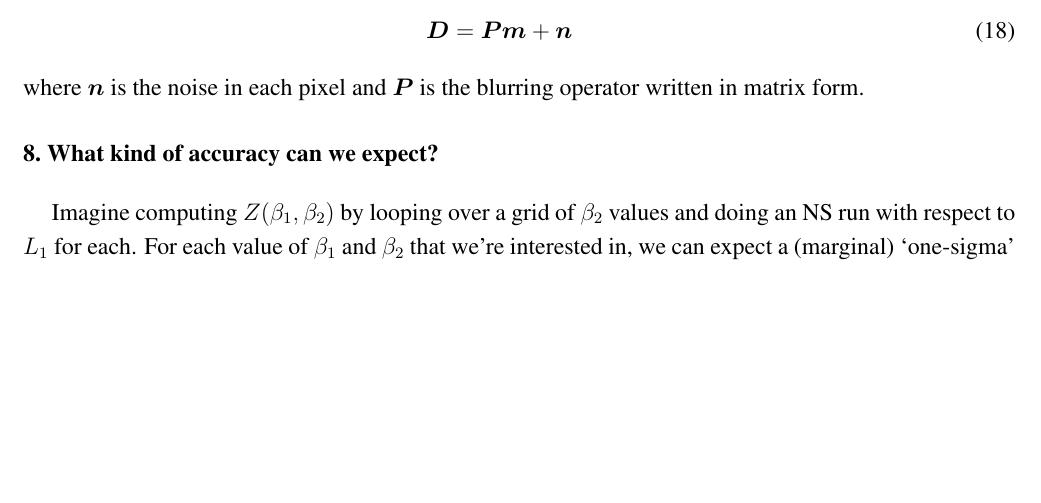
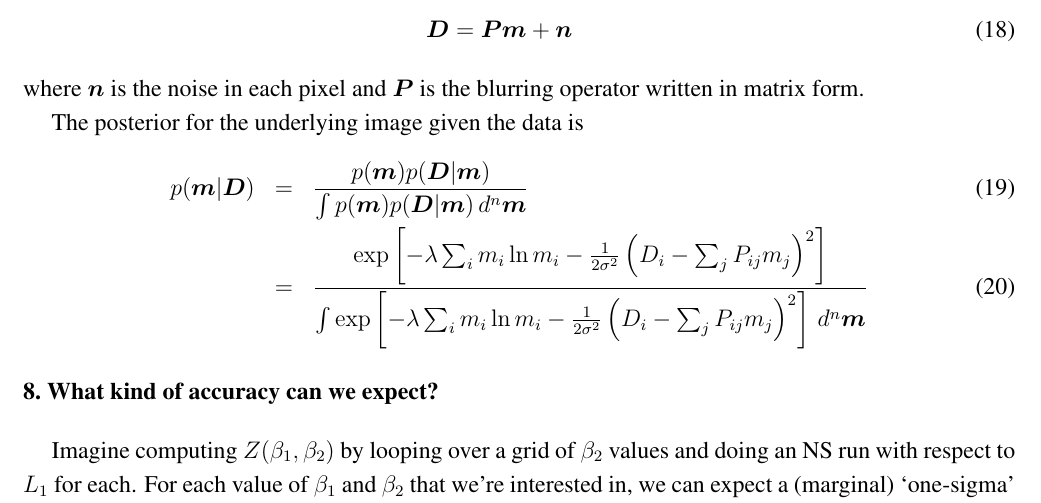
Before and after one commit to eggplantbren/TwinPeaks3, a LaTeX paper (Paper/ms.tex): part of page 8 of 11, cut so that both start at the same text, the shorter picture padded with empty space. Compiled offline with pdfLaTeX.

Commit message:
equations

```diff
--- a/Paper/ms.tex
+++ b/Paper/ms.tex
@@ -568,6 +568,16 @@ $\sigma$, assumed known. This is usually written as
 where $\boldsymbol{n}$ is the noise in each pixel and $\boldsymbol{P}$ is
 the blurring operator written in matrix form.
 
+The posterior for the underlying image given the data is
+\begin{eqnarray}
+p(\boldsymbol{m} | \boldsymbol{D})
+&=& \frac{p(\boldsymbol{m})p(\boldsymbol{D}|\boldsymbol{m})}
+{\int p(\boldsymbol{m})p(\boldsymbol{D}|\boldsymbol{m}) \,d^n\boldsymbol{m}}\\
+&=& \frac{\exp\left[-\lambda \sum_i m_i\ln m_i
+-\frac{1}{2\sigma^2}\left(D_i - \sum_{j} P_{ij}m_{j}\right)^2\right]}
+{\int \exp\left[-\lambda \sum_i m_i\ln m_i
+-\frac{1}{2\sigma^2}\left(D_i - \sum_{j} P_{ij}m_{j}\right)^2\right]\, d^n\boldsymbol{m}}
+\end{eqnarray}
 
 
 \section{What kind of accuracy can we expect?}
```
